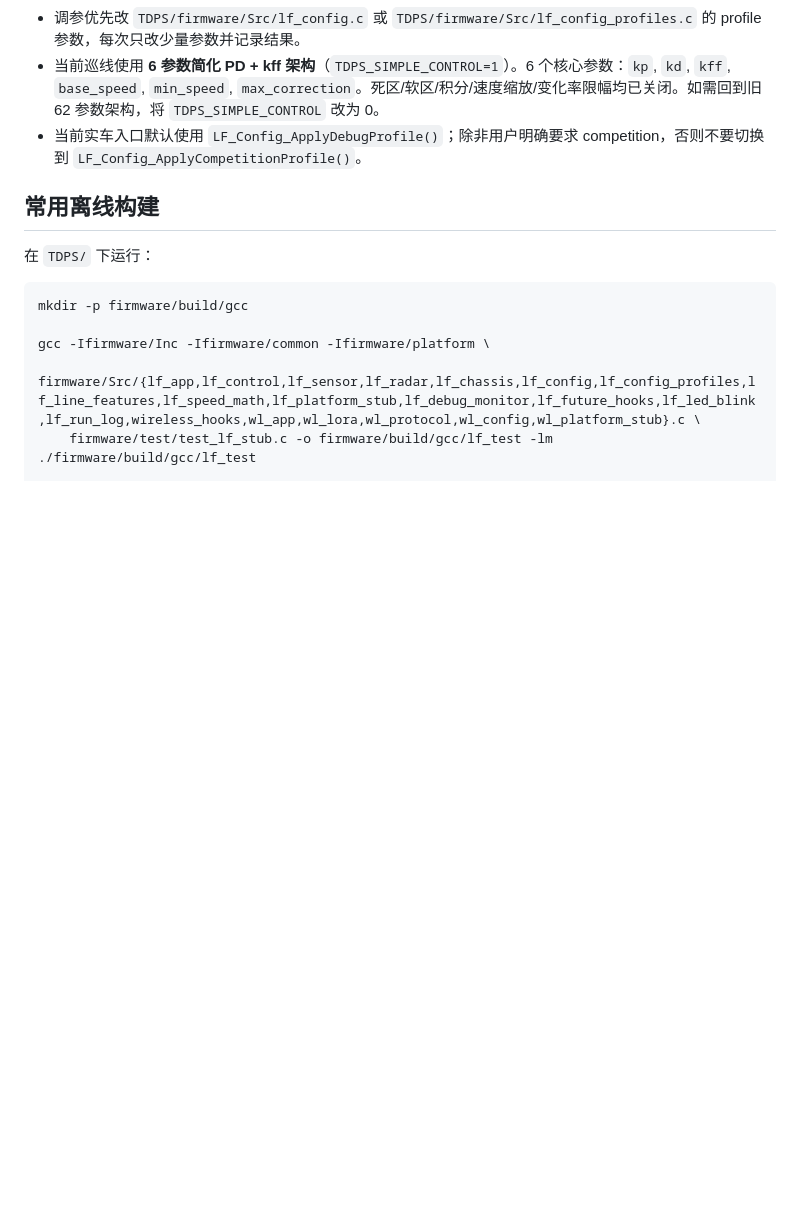
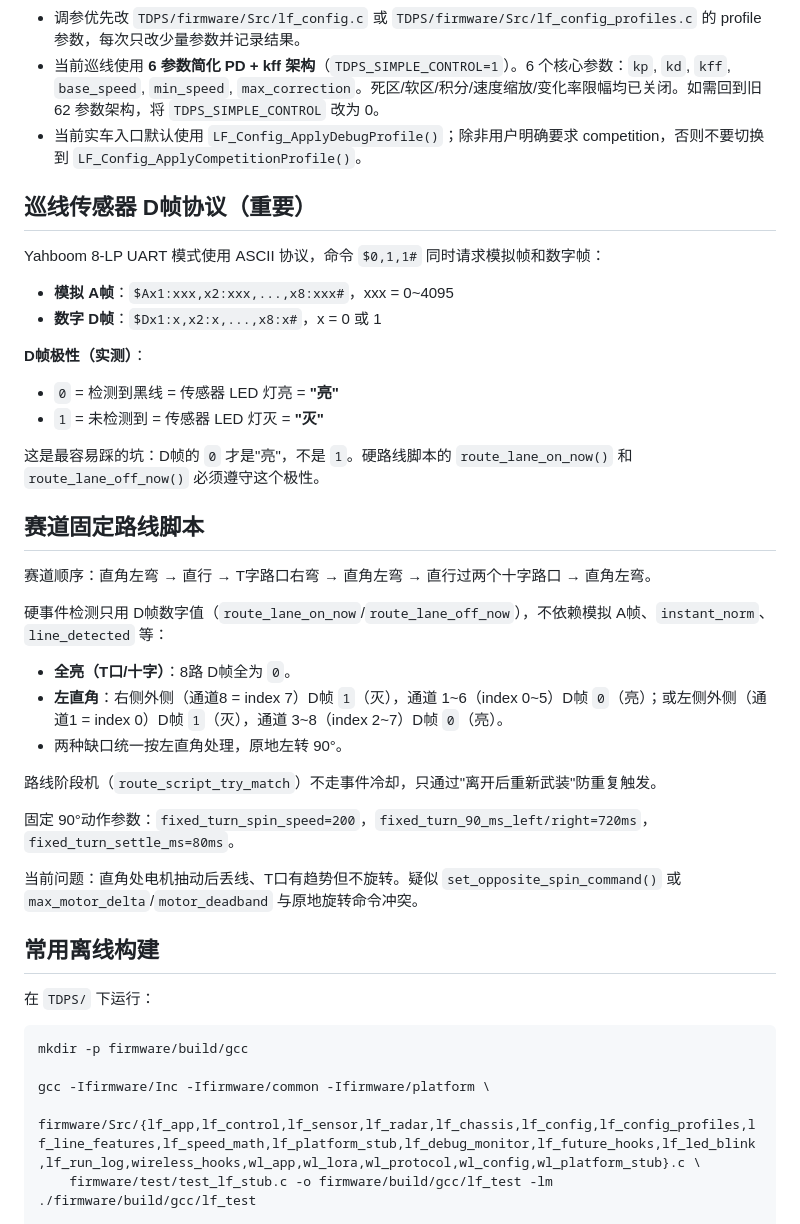
Before and after one commit to AndingDrLin/TDPS, a Markdown page: TDPS/agent_docs/03_agent_working_notes.md, the part around the change. GitHub-like rendering; blank space fills up the shorter version.

Commit message:
docs 同步固定路线脚本文档：D帧极性、硬事件检测、已知原地旋转问题

```diff
--- a/TDPS/agent_docs/03_agent_working_notes.md
+++ b/TDPS/agent_docs/03_agent_working_notes.md
@@ -9,6 +9,35 @@
 - 调参优先改 `TDPS/firmware/Src/lf_config.c` 或 `TDPS/firmware/Src/lf_config_profiles.c` 的 profile 参数，每次只改少量参数并记录结果。
 - 当前巡线使用 **6 参数简化 PD + kff 架构**（`TDPS_SIMPLE_CONTROL=1`）。6 个核心参数：`kp`, `kd`, `kff`, `base_speed`, `min_speed`, `max_correction`。死区/软区/积分/速度缩放/变化率限幅均已关闭。如需回到旧 62 参数架构，将 `TDPS_SIMPLE_CONTROL` 改为 0。
 - 当前实车入口默认使用 `LF_Config_ApplyDebugProfile()`；除非用户明确要求 competition，否则不要切换到 `LF_Config_ApplyCompetitionProfile()`。
+
+## 巡线传感器 D帧协议（重要）
+
+Yahboom 8-LP UART 模式使用 ASCII 协议，命令 `$0,1,1#` 同时请求模拟帧和数字帧：
+
+- **模拟 A帧**：`$Ax1:xxx,x2:xxx,...,x8:xxx#`，xxx = 0~4095
+- **数字 D帧**：`$Dx1:x,x2:x,...,x8:x#`，x = 0 或 1
+
+**D帧极性（实测）**：
+- `0` = 检测到黑线 = 传感器 LED 灯亮 = **"亮"**
+- `1` = 未检测到 = 传感器 LED 灯灭 = **"灭"**
+
+这是最容易踩的坑：D帧的 `0` 才是"亮"，不是 `1`。硬路线脚本的 `route_lane_on_now()` 和 `route_lane_off_now()` 必须遵守这个极性。
+
+## 赛道固定路线脚本
+
+赛道顺序：直角左弯 → 直行 → T字路口右弯 → 直角左弯 → 直行过两个十字路口 → 直角左弯。
+
+硬事件检测只用 D帧数字值（`route_lane_on_now`/`route_lane_off_now`），不依赖模拟 A帧、`instant_norm`、`line_detected` 等：
+
+- **全亮（T口/十字）**：8路 D帧全为 `0`。
+- **左直角**：右侧外侧（通道8 = index 7）D帧 `1`（灭），通道 1~6（index 0~5）D帧 `0`（亮）；或左侧外侧（通道1 = index 0）D帧 `1`（灭），通道 3~8（index 2~7）D帧 `0`（亮）。
+- 两种缺口统一按左直角处理，原地左转 90°。
+
+路线阶段机（`route_script_try_match`）不走事件冷却，只通过"离开后重新武装"防重复触发。
+
+固定 90°动作参数：`fixed_turn_spin_speed=200`，`fixed_turn_90_ms_left/right=720ms`，`fixed_turn_settle_ms=80ms`。
+
+当前问题：直角处电机抽动后丢线、T口有趋势但不旋转。疑似 `set_opposite_spin_command()` 或 `max_motor_delta`/`motor_deadband` 与原地旋转命令冲突。
 
 ## 常用离线构建
 
```
Also changed, not shown: TDPS/agent_docs/02_current_progress.md (+16 -4 lines).
